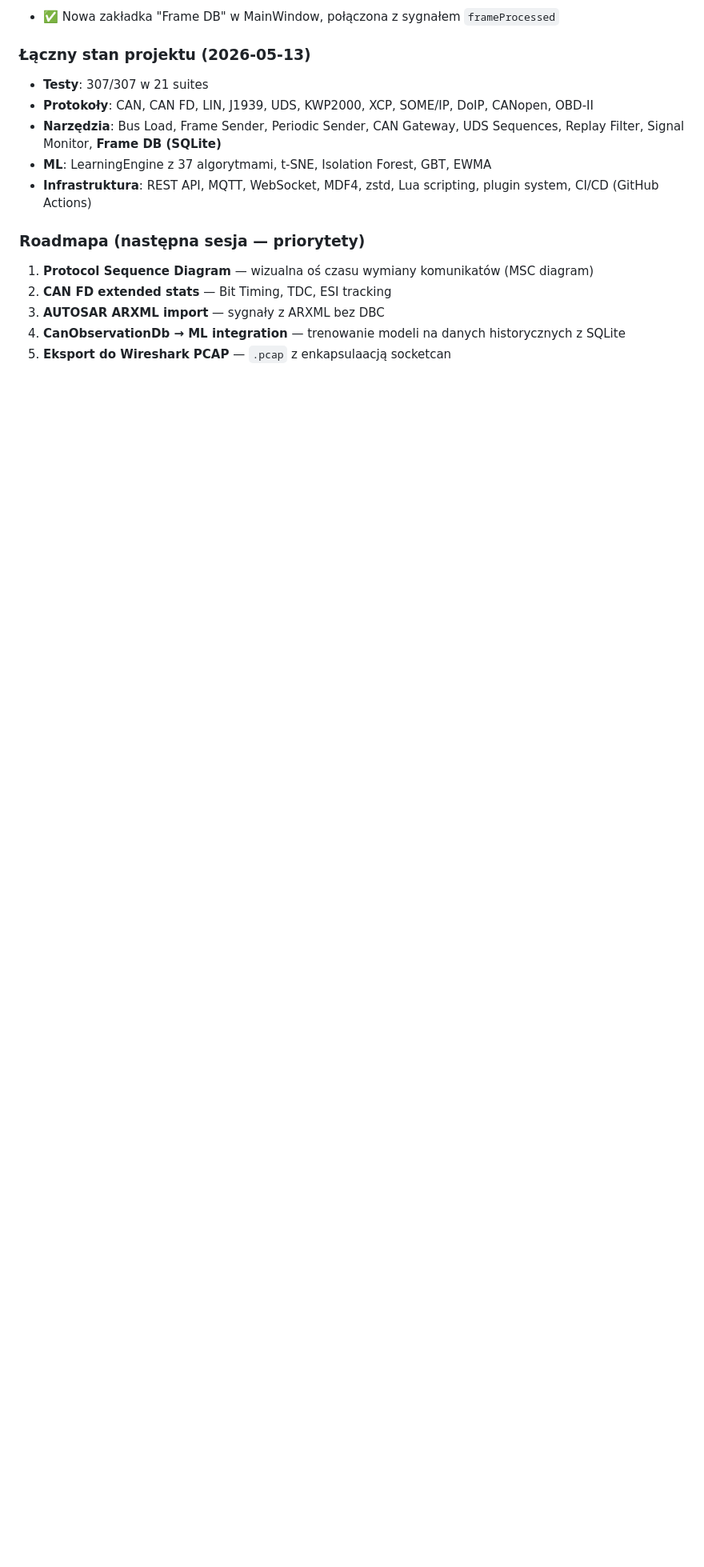
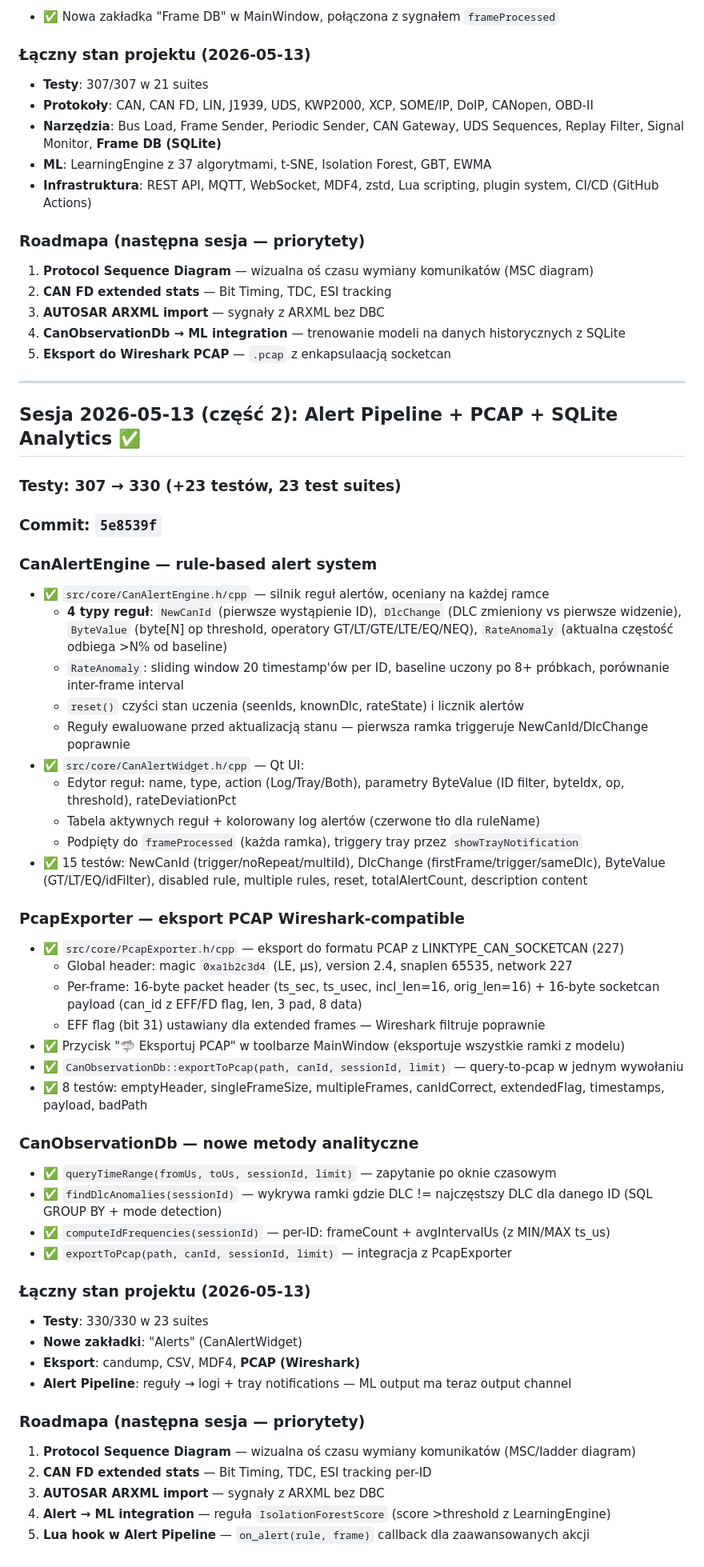
Before and after one commit to dominikmaslak11/MagistralaCAN4, a Markdown page: SESSION_PROMPT.md, the part around the change. Shown at 80% size. Rendered like a GitHub page; blank space fills up the shorter version.

Commit message:
docs: update session file (2026-05-13 part 2)

```diff
--- a/SESSION_PROMPT.md
+++ b/SESSION_PROMPT.md
@@ -504,3 +504,53 @@ w kolejnych parach ramek. Jeśli jakikolwiek bit zmienia się w >40% par → baj
 3. **AUTOSAR ARXML import** — sygnały z ARXML bez DBC
 4. **CanObservationDb → ML integration** — trenowanie modeli na danych historycznych z SQLite
 5. **Eksport do Wireshark PCAP** — `.pcap` z enkapsulaacją socketcan
+
+---
+
+## Sesja 2026-05-13 (część 2): Alert Pipeline + PCAP + SQLite Analytics ✅
+
+### Testy: 307 → 330 (+23 testów, 23 test suites)
+### Commit: `5e8539f`
+
+### CanAlertEngine — rule-based alert system
+
+- ✅ `src/core/CanAlertEngine.h/cpp` — silnik reguł alertów, oceniany na każdej ramce
+  - **4 typy reguł**: `NewCanId` (pierwsze wystąpienie ID), `DlcChange` (DLC zmieniony vs pierwsze widzenie), `ByteValue` (byte[N] op threshold, operatory GT/LT/GTE/LTE/EQ/NEQ), `RateAnomaly` (aktualna częstość odbiega >N% od baseline)
+  - `RateAnomaly`: sliding window 20 timestamp'ów per ID, baseline uczony po 8+ próbkach, porównanie inter-frame interval
+  - `reset()` czyści stan uczenia (seenIds, knownDlc, rateState) i licznik alertów
+  - Reguły ewaluowane przed aktualizacją stanu — pierwsza ramka triggeruje NewCanId/DlcChange poprawnie
+- ✅ `src/core/CanAlertWidget.h/cpp` — Qt UI:
+  - Edytor reguł: name, type, action (Log/Tray/Both), parametry ByteValue (ID filter, byteIdx, op, threshold), rateDeviationPct
+  - Tabela aktywnych reguł + kolorowany log alertów (czerwone tło dla ruleName)
+  - Podpięty do `frameProcessed` (każda ramka), triggery tray przez `showTrayNotification`
+- ✅ 15 testów: NewCanId (trigger/noRepeat/multiId), DlcChange (firstFrame/trigger/sameDlc), ByteValue (GT/LT/EQ/idFilter), disabled rule, multiple rules, reset, totalAlertCount, description content
+
+### PcapExporter — eksport PCAP Wireshark-compatible
+
+- ✅ `src/core/PcapExporter.h/cpp` — eksport do formatu PCAP z LINKTYPE_CAN_SOCKETCAN (227)
+  - Global header: magic `0xa1b2c3d4` (LE, µs), version 2.4, snaplen 65535, network 227
+  - Per-frame: 16-byte packet header (ts_sec, ts_usec, incl_len=16, orig_len=16) + 16-byte socketcan payload (can_id z EFF/FD flag, len, 3 pad, 8 data)
+  - EFF flag (bit 31) ustawiany dla extended frames — Wireshark filtruje poprawnie
+- ✅ Przycisk "🦈 Eksportuj PCAP" w toolbarze MainWindow (eksportuje wszystkie ramki z modelu)
+- ✅ `CanObservationDb::exportToPcap(path, canId, sessionId, limit)` — query-to-pcap w jednym wywołaniu
+- ✅ 8 testów: emptyHeader, singleFrameSize, multipleFrames, canIdCorrect, extendedFlag, timestamps, payload, badPath
+
+### CanObservationDb — nowe metody analityczne
+
+- ✅ `queryTimeRange(fromUs, toUs, sessionId, limit)` — zapytanie po oknie czasowym
+- ✅ `findDlcAnomalies(sessionId)` — wykrywa ramki gdzie DLC != najczęstszy DLC dla danego ID (SQL GROUP BY + mode detection)
+- ✅ `computeIdFrequencies(sessionId)` — per-ID: frameCount + avgIntervalUs (z MIN/MAX ts_us)
+- ✅ `exportToPcap(path, canId, sessionId, limit)` — integracja z PcapExporter
+
+### Łączny stan projektu (2026-05-13)
+- **Testy**: 330/330 w 23 suites
+- **Nowe zakładki**: "Alerts" (CanAlertWidget)
+- **Eksport**: candump, CSV, MDF4, **PCAP (Wireshark)**
+- **Alert Pipeline**: reguły → logi + tray notifications — ML output ma teraz output channel
+
+### Roadmapa (następna sesja — priorytety)
+1. **Protocol Sequence Diagram** — wizualna oś czasu wymiany komunikatów (MSC/ladder diagram)
+2. **CAN FD extended stats** — Bit Timing, TDC, ESI tracking per-ID
+3. **AUTOSAR ARXML import** — sygnały z ARXML bez DBC
+4. **Alert → ML integration** — reguła `IsolationForestScore` (score >threshold z LearningEngine)
+5. **Lua hook w Alert Pipeline** — `on_alert(rule, frame)` callback dla zaawansowanych akcji
```
